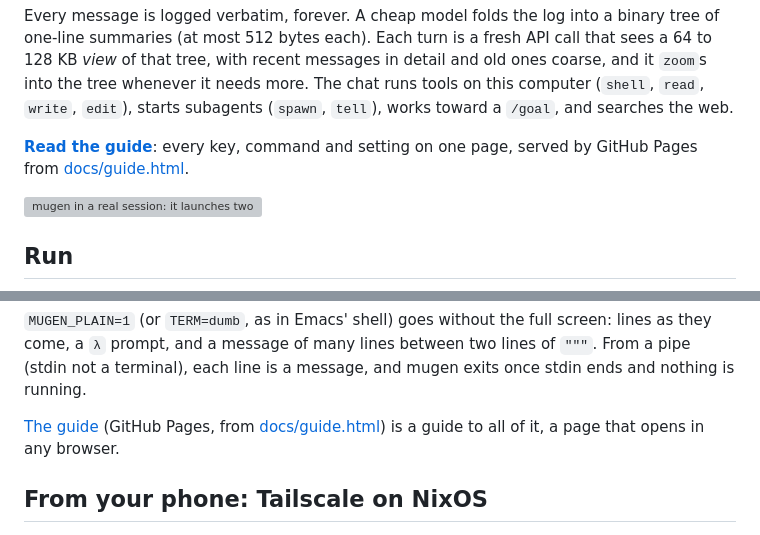
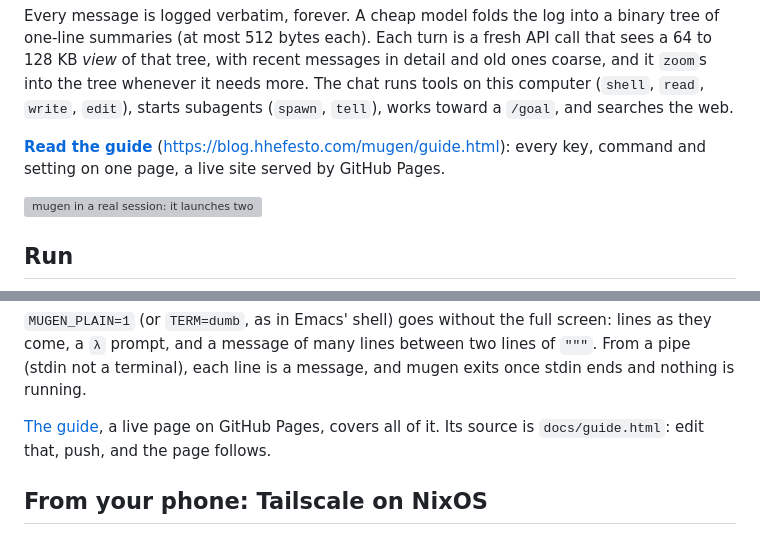
Before and after one commit to hhefesto/mugen, a Markdown page: README.md, 2 parts joined by grey strips. Drawn GitHub-style; grey boxes are pictures that could not be loaded.

Commit message:
README: guide links go to the live page only, not the raw file

```diff
--- a/README.md
+++ b/README.md
@@ -13,9 +13,9 @@ it needs more. The chat runs tools on this computer (`shell`, `read`,
 `write`, `edit`), starts subagents (`spawn`, `tell`), works toward a `/goal`,
 and searches the web.
 
-**[Read the guide](https://blog.hhefesto.com/mugen/guide.html)**: every key,
-command and setting on one page, served by GitHub Pages from
-[docs/guide.html](docs/guide.html).
+**[Read the guide](https://blog.hhefesto.com/mugen/guide.html)**
+(https://blog.hhefesto.com/mugen/guide.html): every key, command and
+setting on one page, a live site served by GitHub Pages.
 
 ![mugen in a real session: it launches two agents, their tabs show while they work, and their reports come back to one answer](docs/demo.gif)
 
@@ -159,9 +159,9 @@ screen: lines as they come, a `λ` prompt, and a message of many lines
 between two lines of `"""`. From a pipe (stdin not a terminal), each line
 is a message, and mugen exits once stdin ends and nothing is running.
 
-[The guide](https://blog.hhefesto.com/mugen/guide.html) (GitHub Pages, from
-[docs/guide.html](docs/guide.html)) is a guide to all of it, a page that
-opens in any browser.
+[The guide](https://blog.hhefesto.com/mugen/guide.html), a live page on
+GitHub Pages, covers all of it. Its source is `docs/guide.html`: edit
+that, push, and the page follows.
 
 ## From your phone: Tailscale on NixOS
 
```
